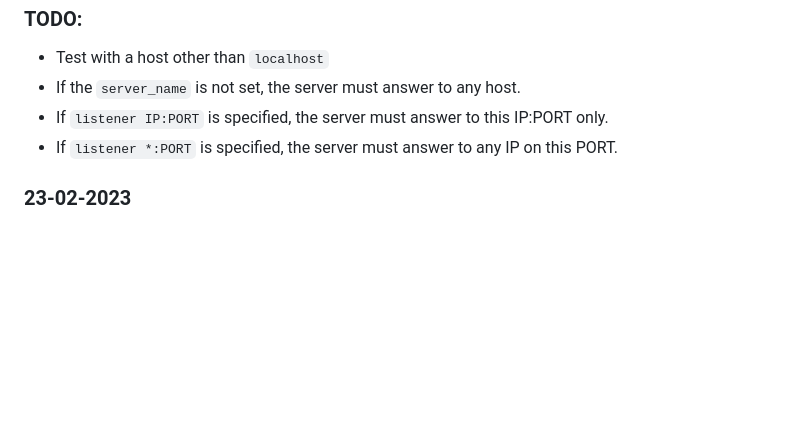
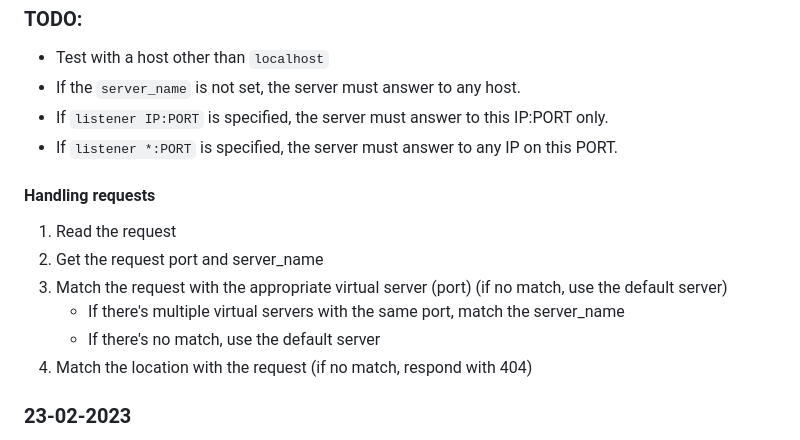
Before and after one commit to achrafelkhnissi/webserv, a Markdown page: README.md, the part around the change. Drawn GitHub-style; blank space fills up the shorter version.

```diff
--- a/README.md
+++ b/README.md
@@ -25,6 +25,15 @@
 - If `listener IP:PORT` is specified, the server must answer to this IP:PORT only.
 - If `listener *:PORT` is specified, the server must answer to any IP on this PORT.
 
+#### Handling requests
+1. Read the request
+2. Get the request port and server_name
+3. Match the request with the appropriate virtual server (port) (if no match, use the default server)
+   - If there's multiple virtual servers with the same port, match the server_name
+   - If there's no match, use the default server
+4. Match the location with the request (if no match, respond with 404)
+
+
 ### 23-02-2023
 - Match the request with the appropriate virtual server
 - If the request is not matched with any virtual server, the default server must answer with the appropriate response.
```
